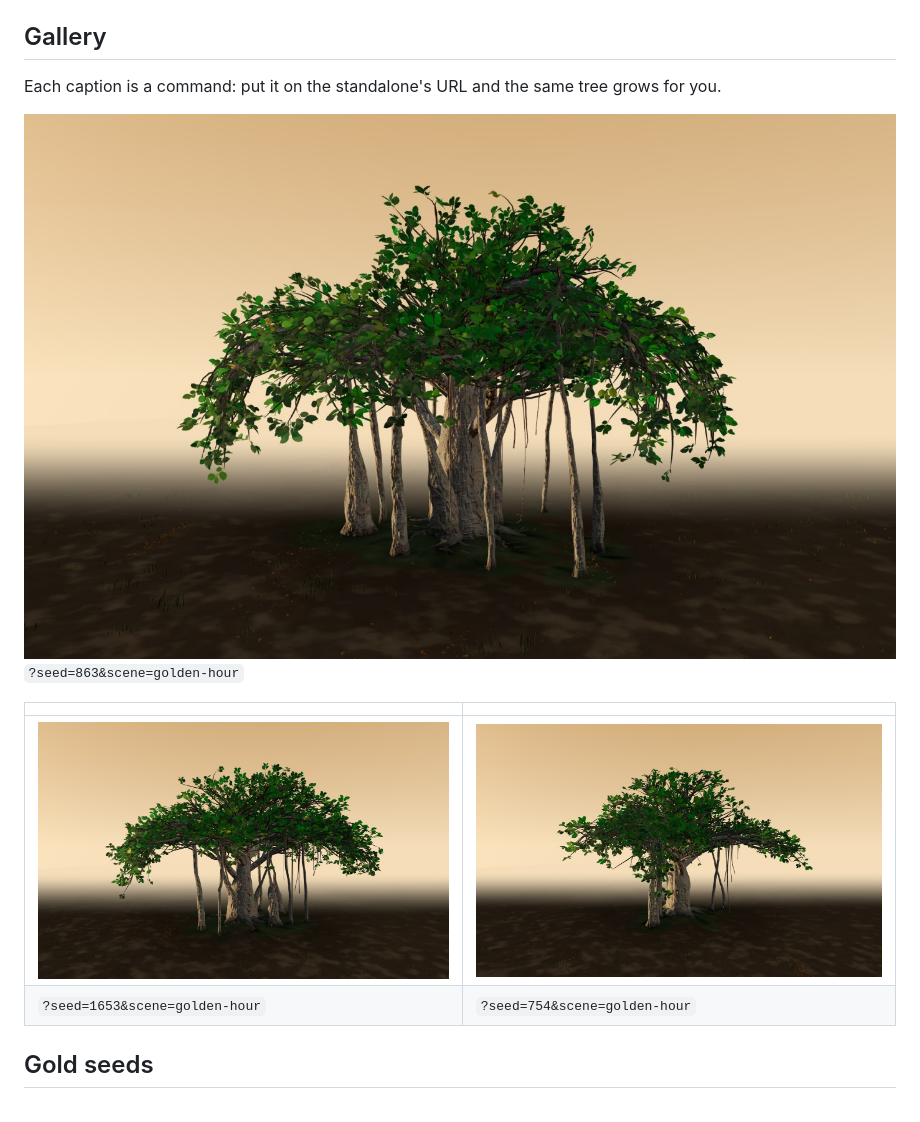
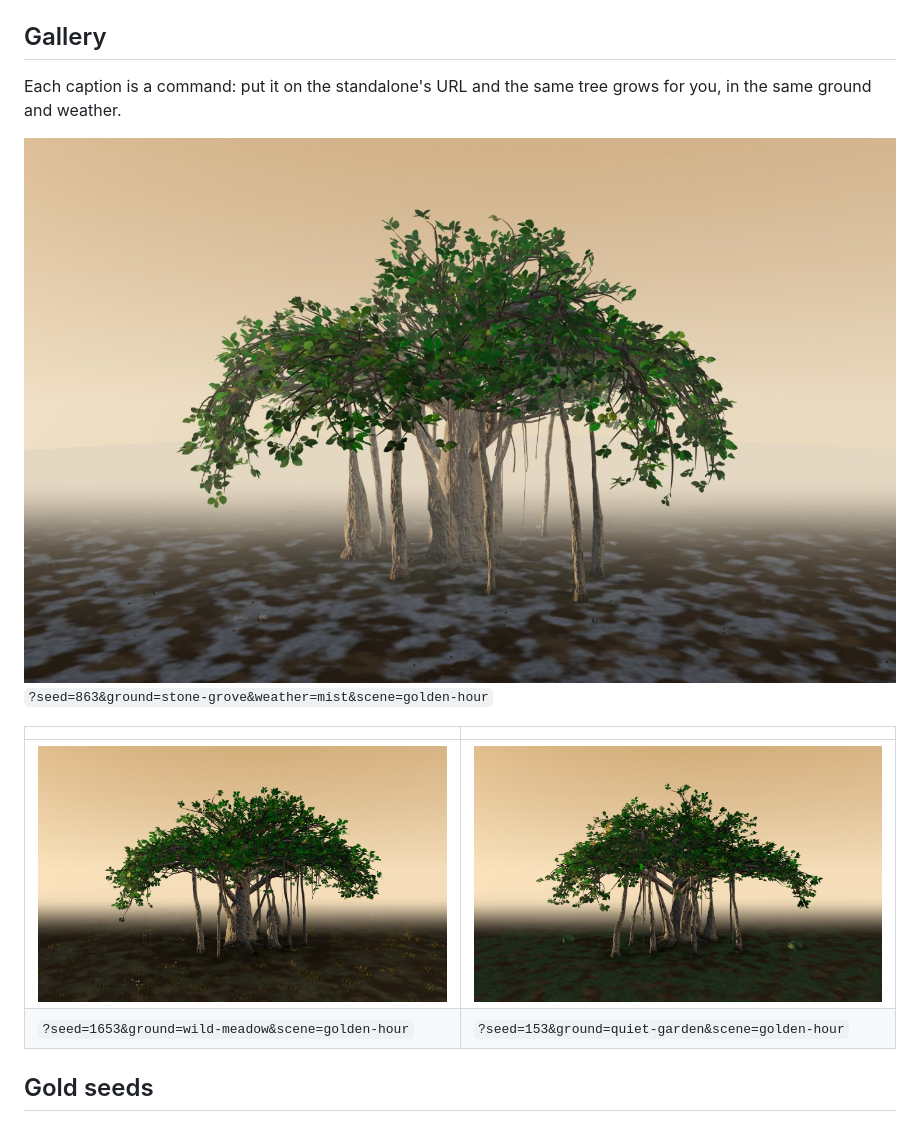
Before and after one commit to satyasairay/banyan, a Markdown page: README.md, the part around the change. Drawn GitHub-style; pictures changed too: docs/images/banyan-153-quiet-garden.jpg (added), docs/images/banyan-1653-golden-hour.jpg (deleted), docs/images/banyan-1653-wild-meadow.jpg (added).

Commit message:
gallery: the three reviewed settings — sheltering in mist, single bough in meadow, wide colonnade in the garden

```diff
--- a/README.md
+++ b/README.md
@@ -20,15 +20,15 @@ exact tree you found. Deep links carry `?seed=&scene=&season=`.
 ## Gallery
 
 Each caption is a command: put it on the standalone's URL and the same tree
-grows for you.
+grows for you, in the same ground and weather.
 
-![Banyan, seed 863](docs/images/banyan-863-golden-hour.jpg)
-`?seed=863&scene=golden-hour`
+![Banyan 863 "Sheltering" — stone grove, soft mist](docs/images/banyan-863-stone-grove-mist.jpg)
+`?seed=863&ground=stone-grove&weather=mist&scene=golden-hour`
 
 | | |
 |---|---|
-| ![Banyan, seed 1653](docs/images/banyan-1653-golden-hour.jpg) | ![Banyan, seed 754](docs/images/banyan-754-golden-hour.jpg) |
-| `?seed=1653&scene=golden-hour` | `?seed=754&scene=golden-hour` |
+| ![Banyan 1653 "Single Bough" — wild meadow](docs/images/banyan-1653-wild-meadow.jpg) | ![Banyan 153 "Wide Colonnade" — quiet garden](docs/images/banyan-153-quiet-garden.jpg) |
+| `?seed=1653&ground=wild-meadow&scene=golden-hour` | `?seed=153&ground=quiet-garden&scene=golden-hour` |
 
 ## Gold seeds
 
```
